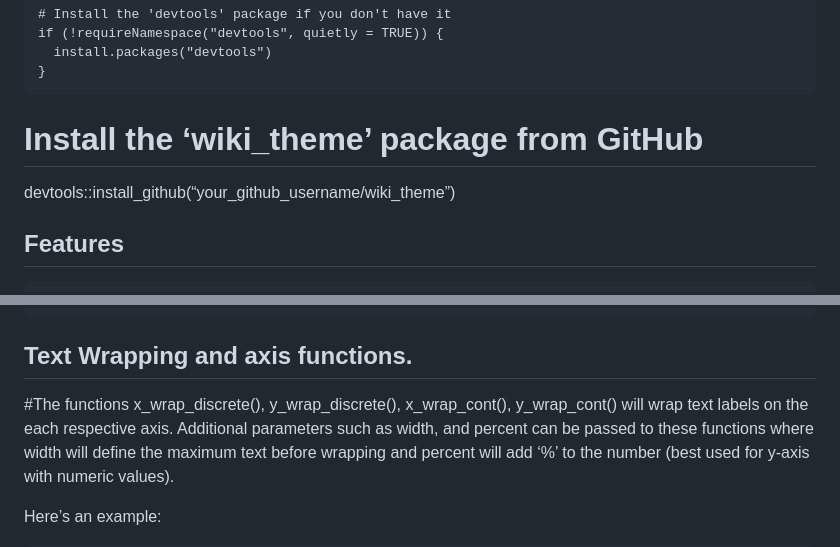
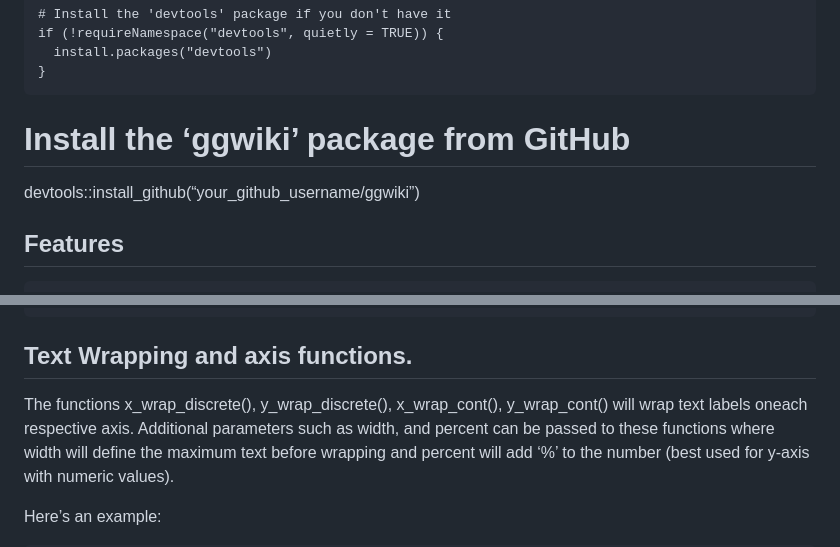
Before and after one commit to test237-prog/wiki, a Markdown page: README.md, 2 parts joined by grey strips. Rendered like a GitHub page.

```diff
--- a/README.md
+++ b/README.md
@@ -15,9 +15,9 @@ command:
       install.packages("devtools")
     }
 
-# Install the ‘wiki\_theme’ package from GitHub
+# Install the ‘ggwiki’ package from GitHub
 
-devtools::install\_github(“your\_github\_username/wiki\_theme”)
+devtools::install\_github(“your\_github\_username/ggwiki”)
 
 ## Features
 
@@ -114,8 +114,8 @@ Here’s an example of how to use this function:
 
 ## Text Wrapping and axis functions.
 
-#The functions x\_wrap\_discrete(), y\_wrap\_discrete(),
-x\_wrap\_cont(), y\_wrap\_cont() will wrap text labels on the each
+The functions x\_wrap\_discrete(), y\_wrap\_discrete(),
+x\_wrap\_cont(), y\_wrap\_cont() will wrap text labels oneach
 respective axis. Additional parameters such as width, and percent can be
 passed to these functions where width will define the maximum text
 before wrapping and percent will add ‘%’ to the number (best used for
```
